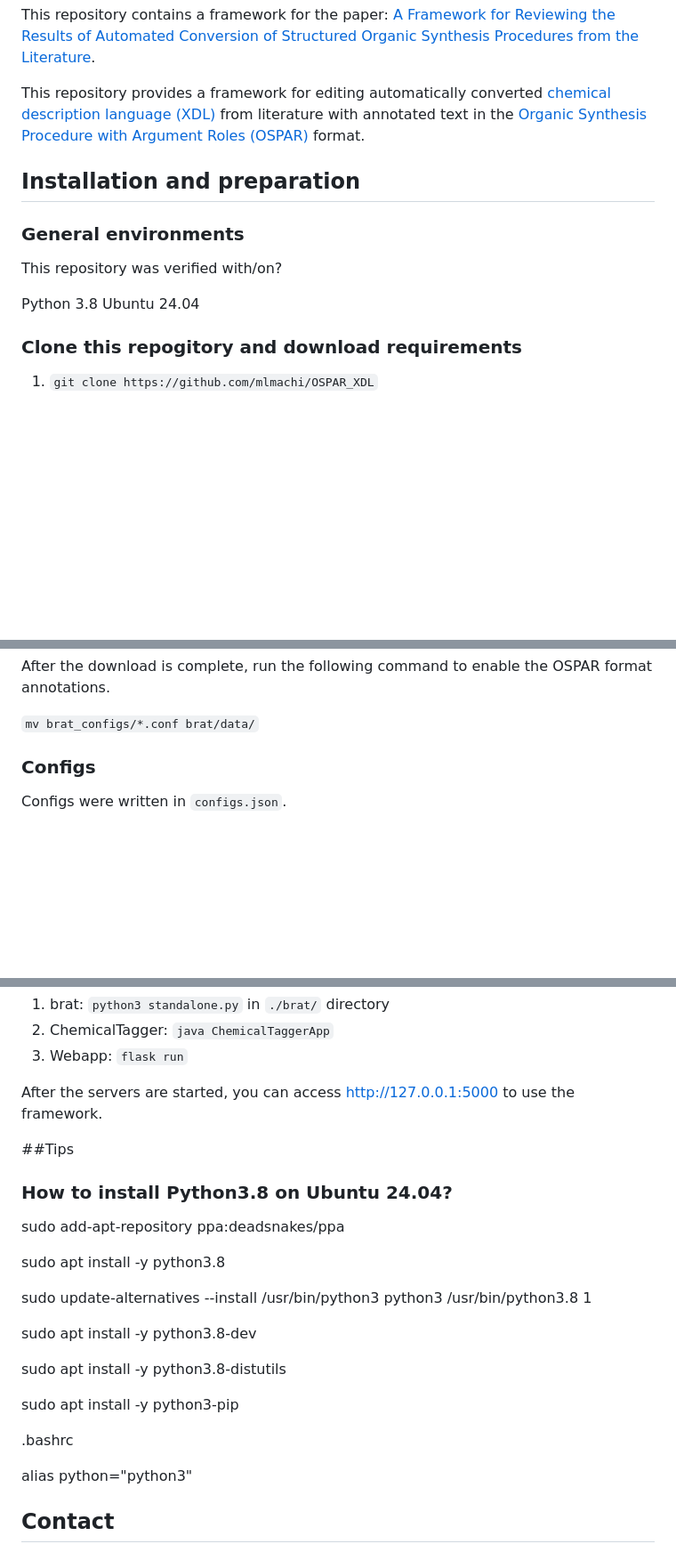
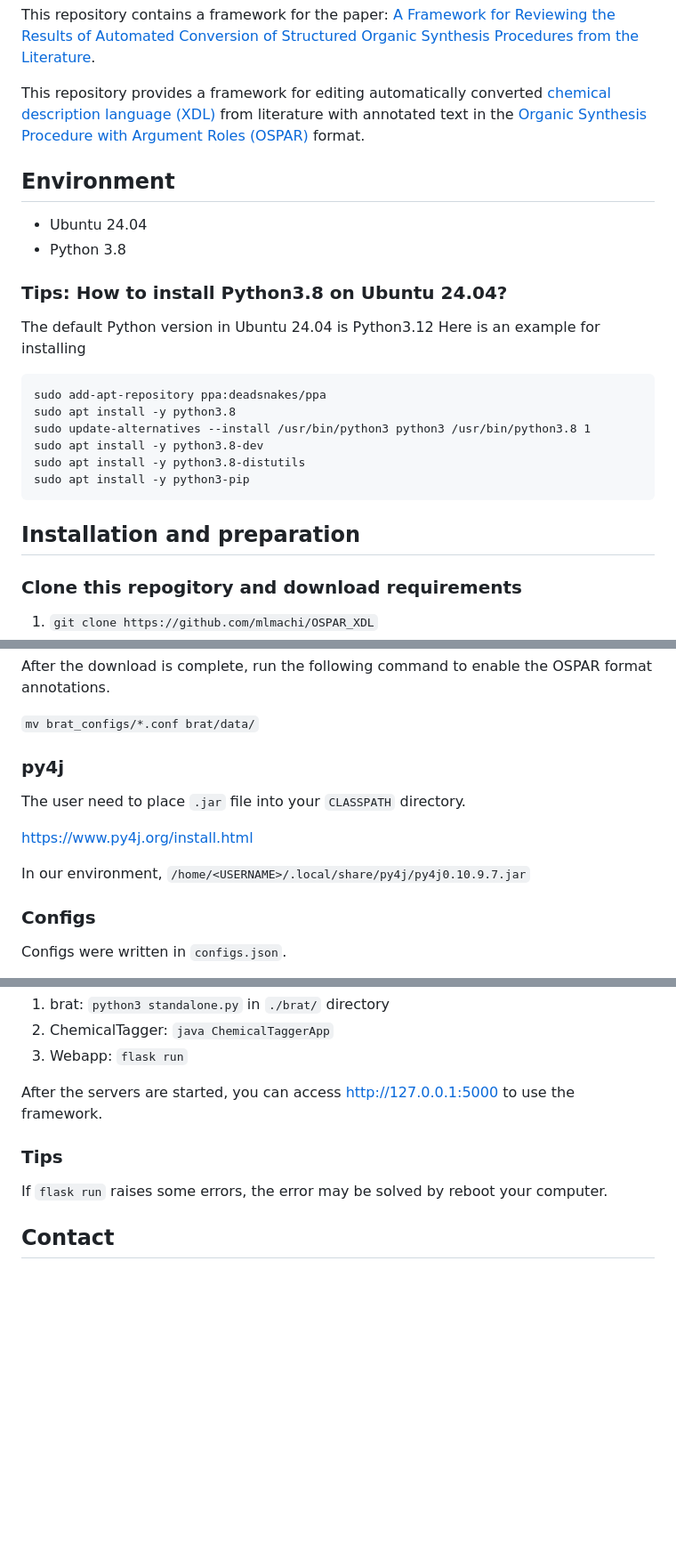
Before and after one commit to mlmachi/OSPAR_XDL, a Markdown page: README.md, 3 parts joined by grey strips. Shown at 89% size. Drawn GitHub-style; blank space fills up the shorter version.

````diff
--- a/README.md
+++ b/README.md
@@ -5,15 +5,25 @@ This repository contains a framework for the paper: [A Framework for Reviewing t
 This repository provides a framework for editing automatically converted [chemical description language (XDL)](https://croningroup.gitlab.io/chemputer/xdl/standard/index.html) from literature with annotated text in the [Organic Synthesis Procedure with Argument Roles (OSPAR)](https://pubs.acs.org/doi/10.1021/acs.jcim.3c01449) format.
 
 
+## Environment
+- Ubuntu 24.04
+- Python 3.8
+
+### Tips: How to install Python3.8 on Ubuntu 24.04?
+The default Python version in Ubuntu 24.04 is Python3.12
+Here is an example for installing
+
+```
+sudo add-apt-repository ppa:deadsnakes/ppa
+sudo apt install -y python3.8
+sudo update-alternatives --install /usr/bin/python3 python3 /usr/bin/python3.8 1
+sudo apt install -y python3.8-dev
+sudo apt install -y python3.8-distutils
+sudo apt install -y python3-pip
+```
+
+
 ## Installation and preparation
-
-### General environments
-
-This repository was verified with/on?
-
-Python 3.8
-Ubuntu 24.04
-
 
 ### Clone this repogitory and download requirements
 1. `git clone https://github.com/mlmachi/OSPAR_XDL`
@@ -70,6 +100,14 @@ After the download is complete, run the following command to enable the OSPAR fo
 
 `mv brat_configs/*.conf brat/data/`
 
+
+### py4j
+The user need to place `.jar` file into your `CLASSPATH` directory.
+
+https://www.py4j.org/install.html
+
+In our environment,
+`/home/<USERNAME>/.local/share/py4j/py4j0.10.9.7.jar`
 
 
 ### Configs
@@ -98,29 +136,8 @@ Start the following servers:
 After the servers are started, you can access http://127.0.0.1:5000 to use the framework.
 
 
-
-##Tips
-
-### How to install Python3.8 on Ubuntu 24.04?
-
-sudo add-apt-repository ppa:deadsnakes/ppa
-
-sudo apt install -y python3.8
-
-sudo update-alternatives --install /usr/bin/python3 python3 /usr/bin/python3.8 1
-
-sudo apt install -y python3.8-dev
-
-sudo apt install -y python3.8-distutils
-
-sudo apt install -y python3-pip
-
-
-.bashrc
-
-alias python="python3"
-
-
+### Tips
+If `flask run` raises some errors, the error may be solved by reboot your computer.
 
 
 ## Contact
````
Also changed, not shown: other parts of README.md (+35 -15 lines).
